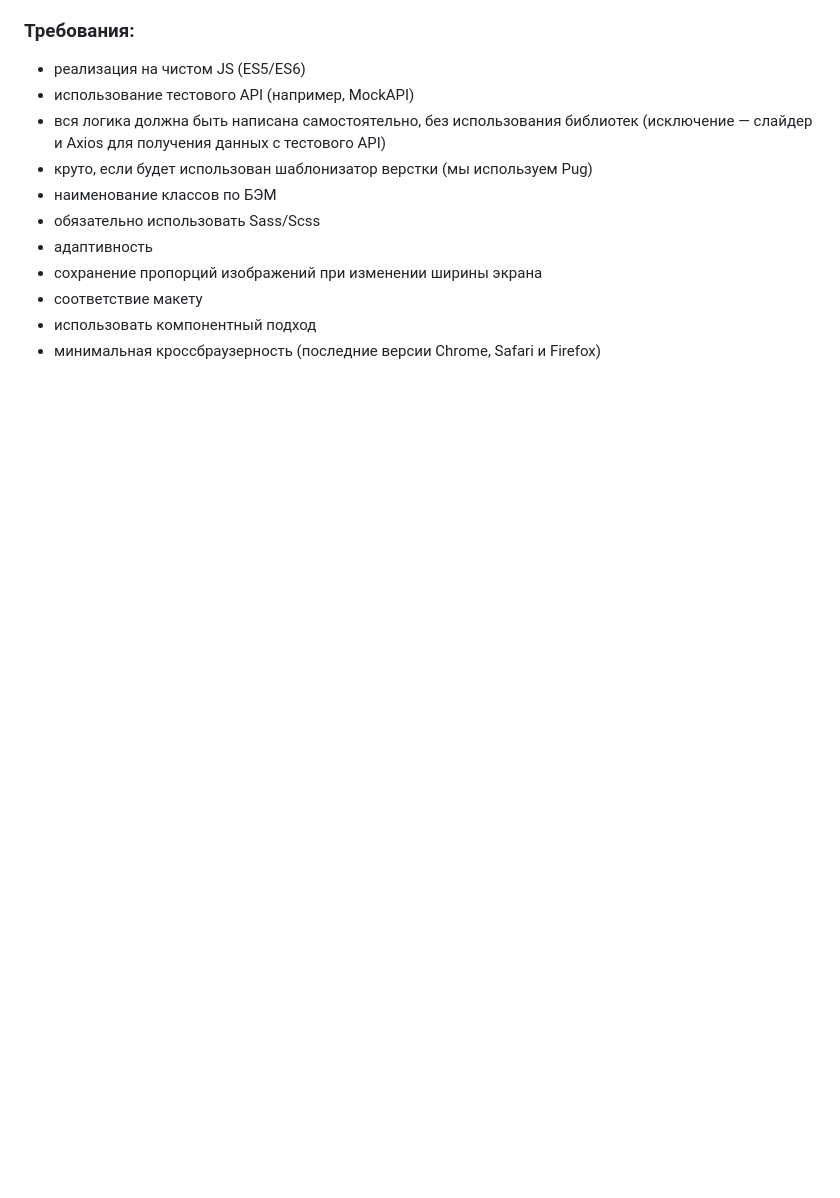
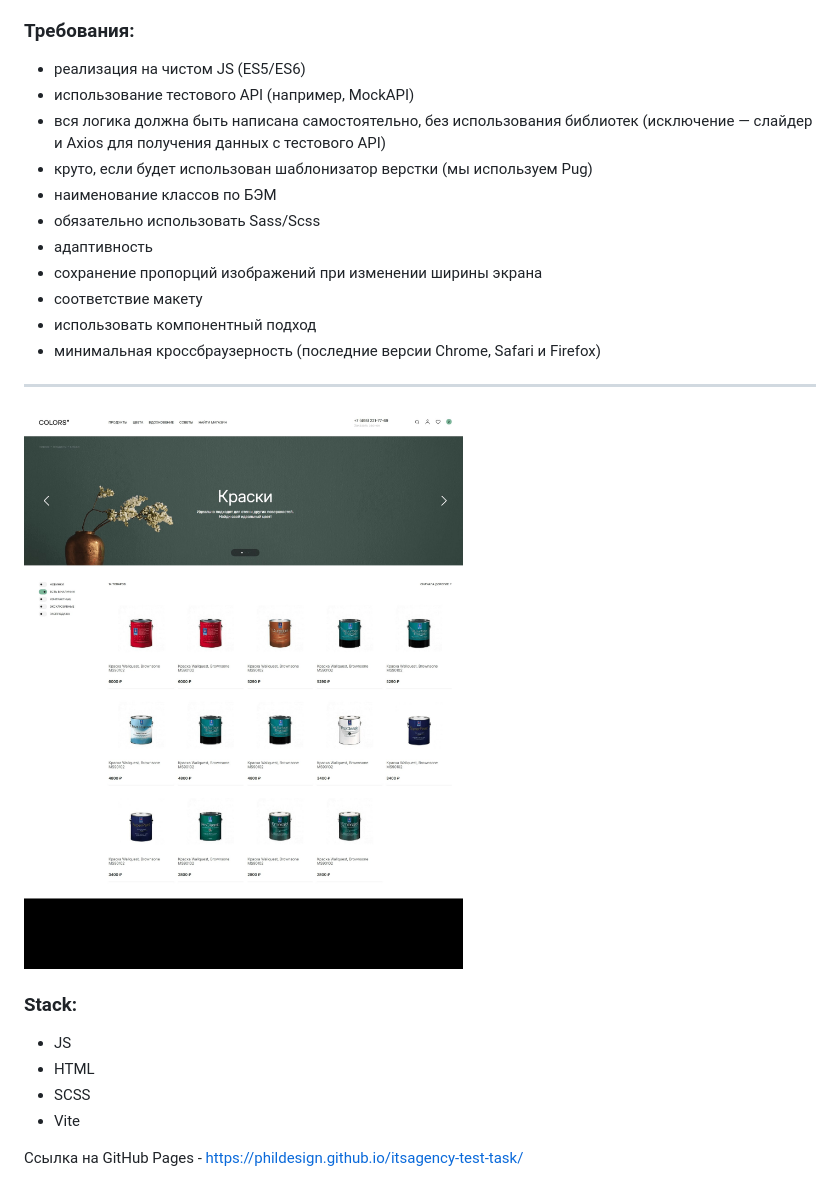
Before and after one commit to phildesign/itsagency-test-task, a Markdown page: README.md, the part around the change. Rendered like a GitHub page; pictures changed too: project.jpg (added); blank space fills up the shorter version.

Commit message:
feat: add info

```diff
--- a/README.md
+++ b/README.md
@@ -30,3 +30,16 @@
 - соответствие макету
 - использовать компонентный подход
 - минимальная кроссбраузерность (последние версии Chrome, Safari и Firefox)
+
+---
+
+[<img src="./project.jpg">]()
+
+### Stack:
+
+- JS
+- HTML
+- SCSS
+- Vite
+
+Ссылка на GitHub Pages - https://phildesign.github.io/itsagency-test-task/
```
